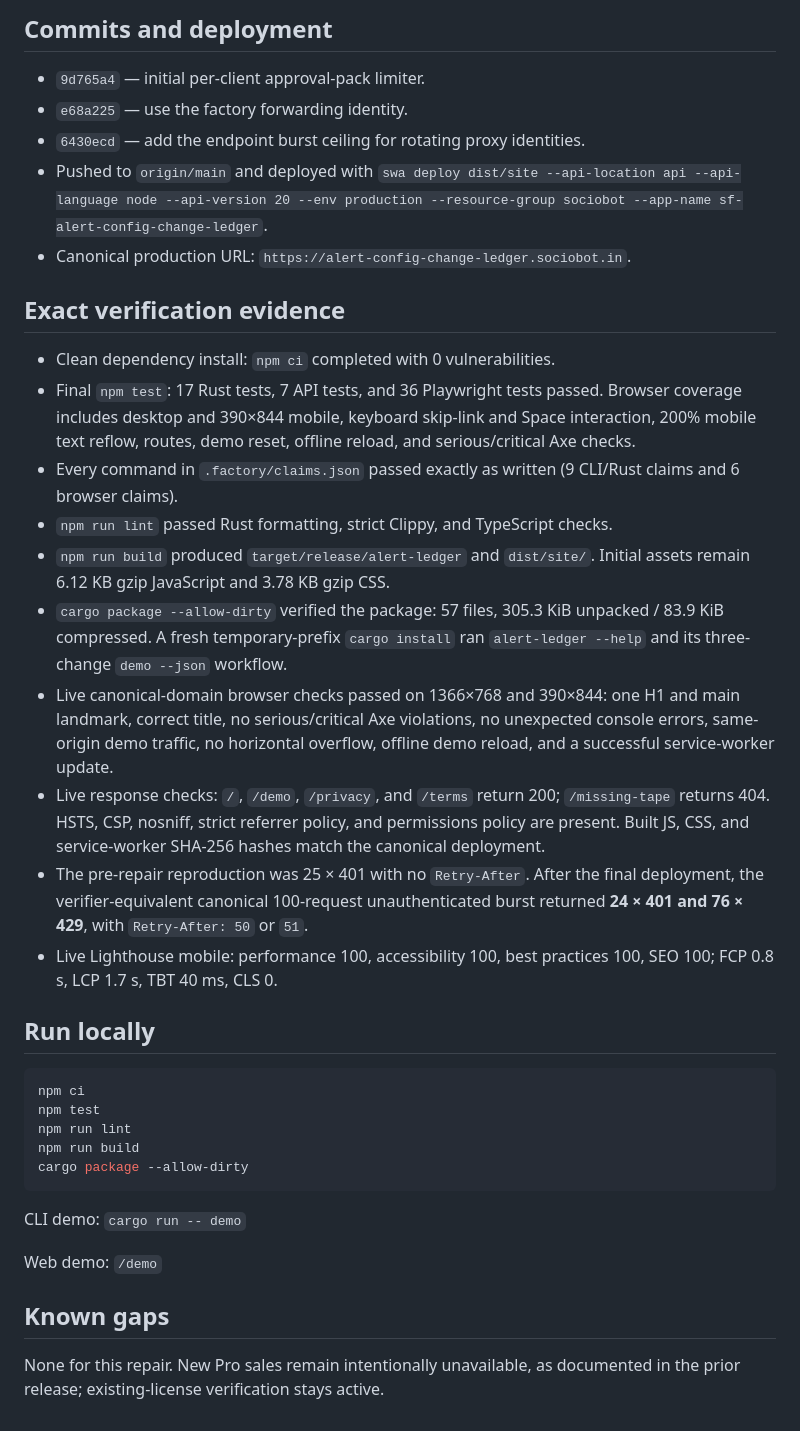
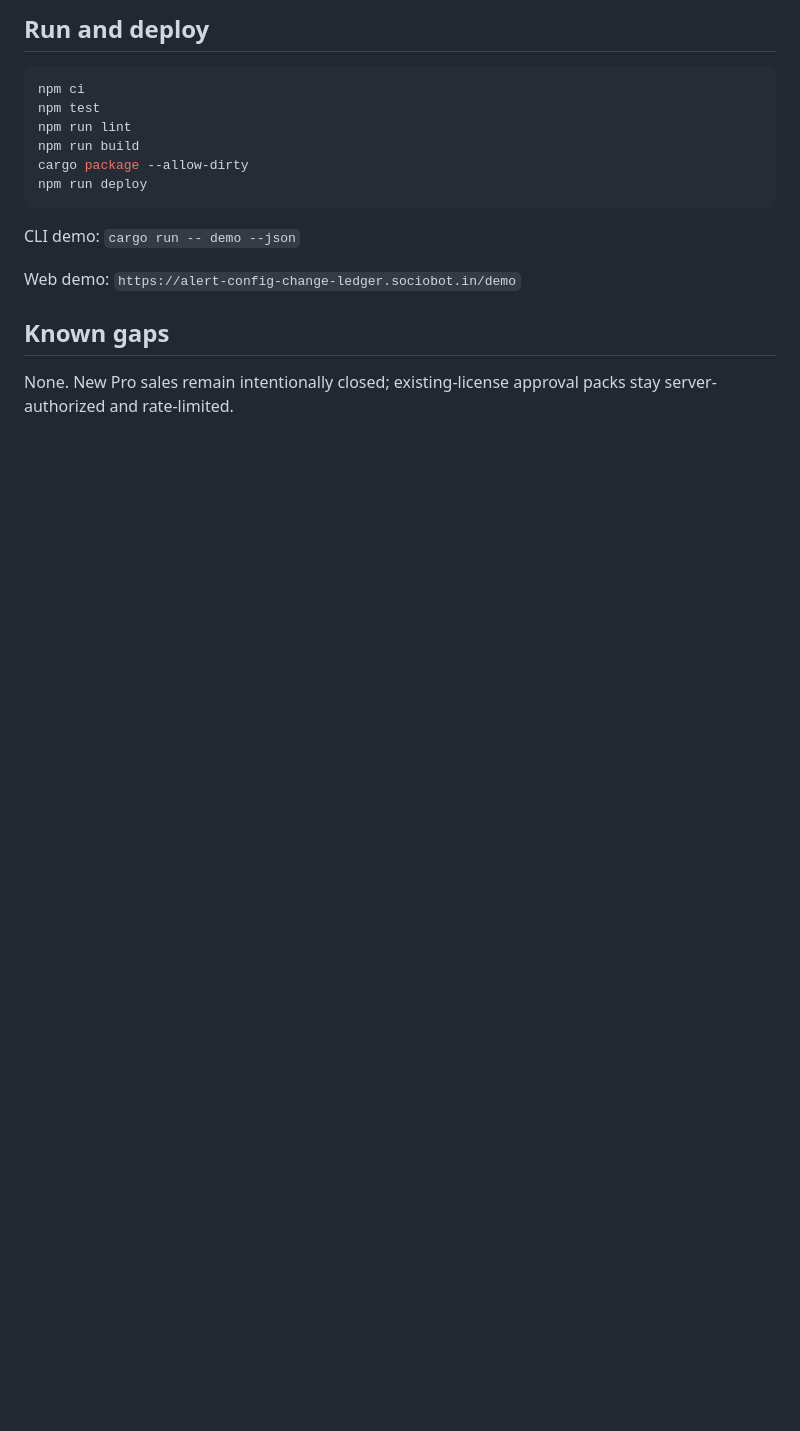
Before and after one commit to B-Divyesh/sf-alert-config-change-ledger, a Markdown page: .factory/handoff.md, the part around one of its changes. Rendered like a GitHub page; blank space fills up the shorter version.

Commit message:
docs: record deployed approval API repair

````diff
--- a/.factory/handoff.md
+++ b/.factory/handoff.md
@@ -59,43 +81,4 @@ This repair addresses the independent verification failure recorded in
-## Commits and deployment
-
-- `9d765a4` — initial per-client approval-pack limiter.
-- `e68a225` — use the factory forwarding identity.
-- `6430ecd` — add the endpoint burst ceiling for rotating proxy identities.
-- Pushed to `origin/main` and deployed with `swa deploy dist/site --api-location
-  api --api-language node --api-version 20 --env production --resource-group
-  sociobot --app-name sf-alert-config-change-ledger`.
-- Canonical production URL: `https://alert-config-change-ledger.sociobot.in`.
-
-## Exact verification evidence
-
-- Clean dependency install: `npm ci` completed with 0 vulnerabilities.
-- Final `npm test`: 17 Rust tests, 7 API tests, and 36 Playwright tests passed.
-  Browser coverage includes desktop and 390×844 mobile, keyboard skip-link and
-  Space interaction, 200% mobile text reflow, routes, demo reset, offline
-  reload, and serious/critical Axe checks.
-- Every command in `.factory/claims.json` passed exactly as written (9 CLI/Rust
-  claims and 6 browser claims).
-- `npm run lint` passed Rust formatting, strict Clippy, and TypeScript checks.
-- `npm run build` produced `target/release/alert-ledger` and `dist/site/`.
-  Initial assets remain 6.12 KB gzip JavaScript and 3.78 KB gzip CSS.
-- `cargo package --allow-dirty` verified the package: 57 files, 305.3 KiB
-  unpacked / 83.9 KiB compressed. A fresh temporary-prefix `cargo install`
-  ran `alert-ledger --help` and its three-change `demo --json` workflow.
-- Live canonical-domain browser checks passed on 1366×768 and 390×844: one H1
-  and main landmark, correct title, no serious/critical Axe violations, no
-  unexpected console errors, same-origin demo traffic, no horizontal overflow,
-  offline demo reload, and a successful service-worker update.
-- Live response checks: `/`, `/demo`, `/privacy`, and `/terms` return 200;
-  `/missing-tape` returns 404. HSTS, CSP, nosniff, strict referrer policy, and
-  permissions policy are present. Built JS, CSS, and service-worker SHA-256
-  hashes match the canonical deployment.
-- The pre-repair reproduction was 25 × 401 with no `Retry-After`. After the
-  final deployment, the verifier-equivalent canonical 100-request unauthenticated
-  burst returned **24 × 401 and 76 × 429**, with `Retry-After: 50` or `51`.
-- Live Lighthouse mobile: performance 100, accessibility 100, best practices
-  100, SEO 100; FCP 0.8 s, LCP 1.7 s, TBT 40 ms, CLS 0.
-
-## Run locally
+## Run and deploy
 
 ```sh
 npm ci
@@ -103,13 +86,14 @@ npm test
 npm run lint
 npm run build
 cargo package --allow-dirty
+npm run deploy
 ```
 
-CLI demo: `cargo run -- demo`
+CLI demo: `cargo run -- demo --json`
 
-Web demo: `/demo`
+Web demo: `https://alert-config-change-ledger.sociobot.in/demo`
 
 ## Known gaps
 
-None for this repair. New Pro sales remain intentionally unavailable, as
-documented in the prior release; existing-license verification stays active.
+None. New Pro sales remain intentionally closed; existing-license approval
+packs stay server-authorized and rate-limited.
````
Also changed, not shown: other parts of .factory/handoff.md (+62 -40 lines).
